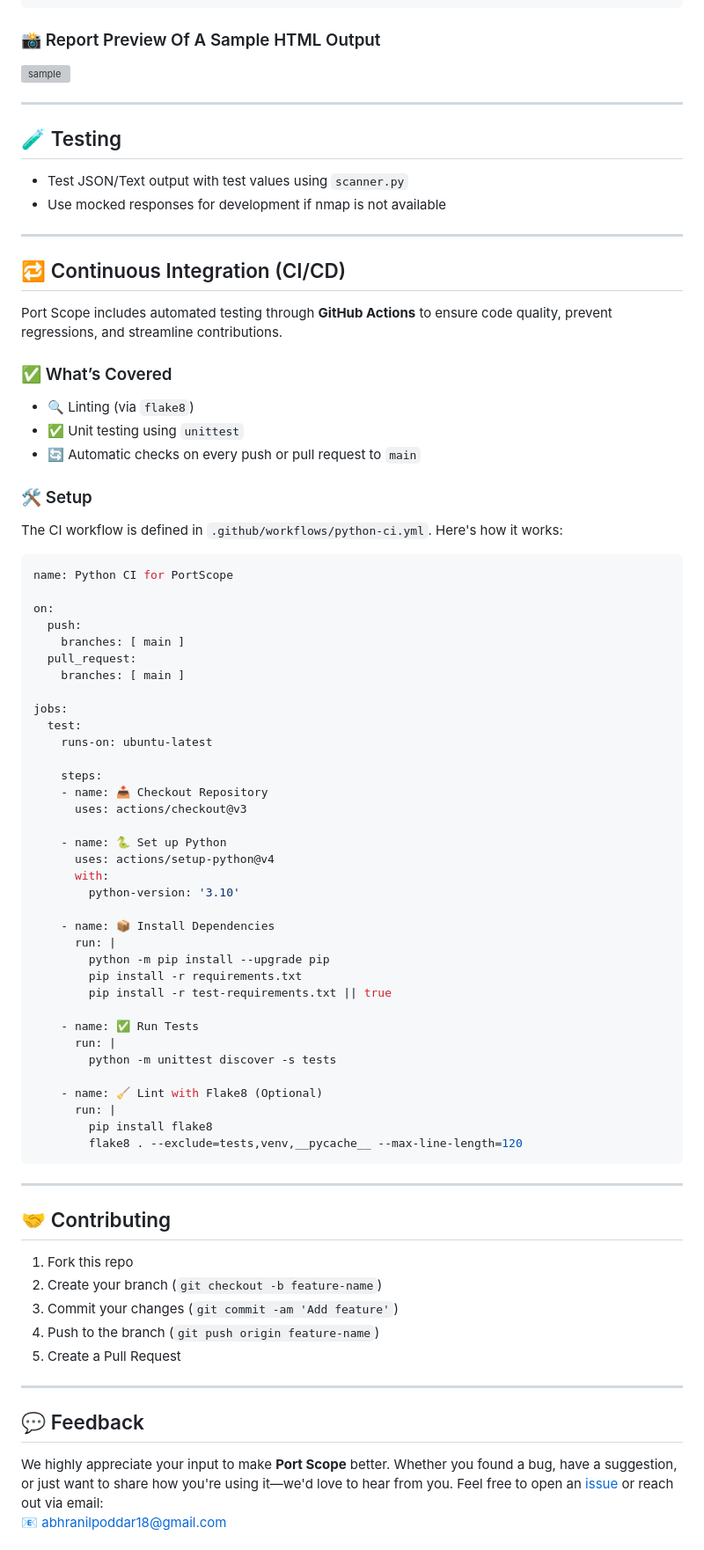
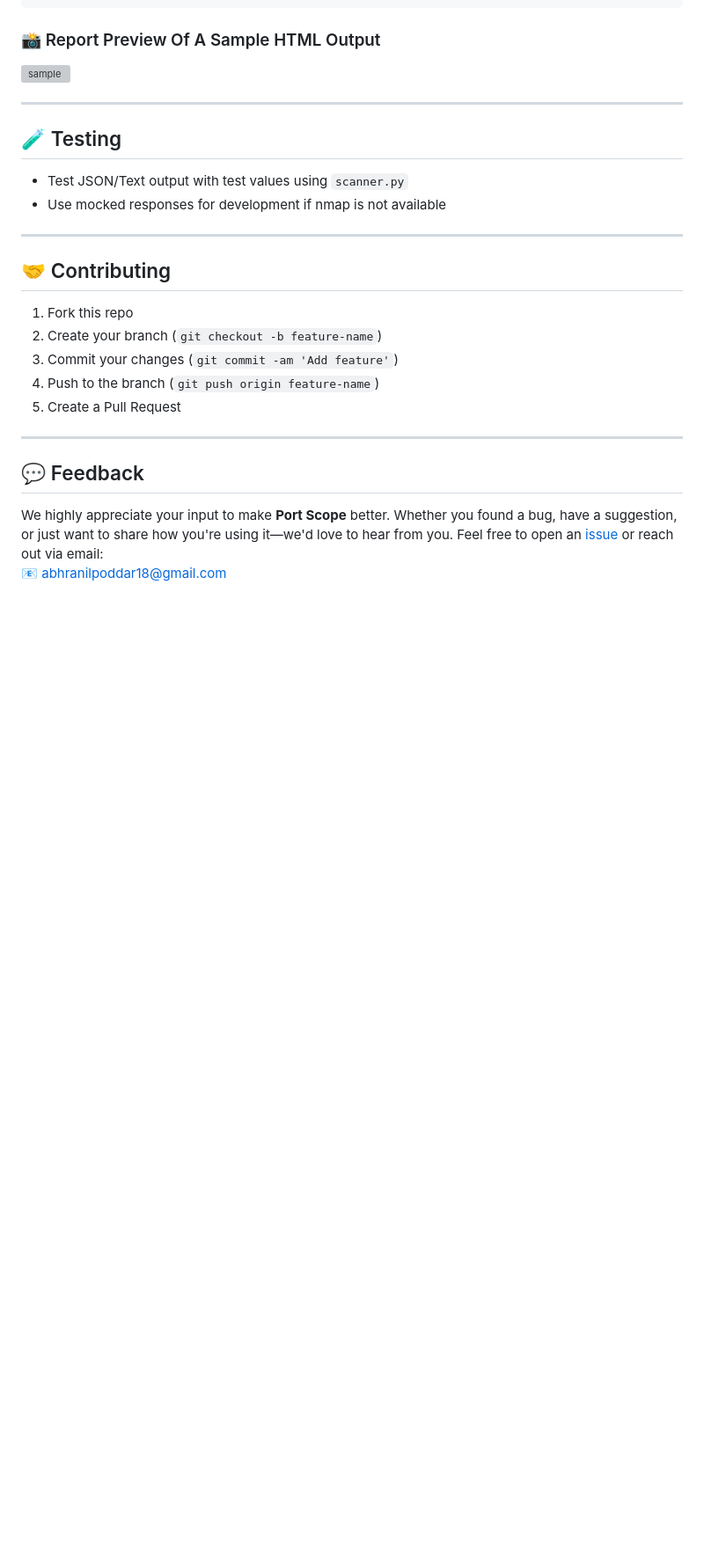
Before and after one commit to Abhranil2003/Port-Scope, a Markdown page: README.md, the part around the change printed below. Shown: that part at 88% size. GitHub-like rendering; blank space fills up the shorter version; grey boxes are pictures that could not be loaded.

````diff
--- a/README.md
+++ b/README.md
@@ -183,60 +183,6 @@ python cli.py example.com quick -r csv --repeated --interval 60 --repetitions 3
 
 ---
 
-## 🔁 Continuous Integration (CI/CD)
-
-Port Scope includes automated testing through **GitHub Actions** to ensure code quality, prevent regressions, and streamline contributions.
-
-### ✅ What’s Covered
-
-- 🔍 Linting (via `flake8`)
-- ✅ Unit testing using `unittest`
-- 🔄 Automatic checks on every push or pull request to `main`
-
-### 🛠️ Setup
-
-The CI workflow is defined in `.github/workflows/python-ci.yml`. Here's how it works:
-
-```yaml
-name: Python CI for PortScope
-
-on:
-  push:
-    branches: [ main ]
-  pull_request:
-    branches: [ main ]
-
-jobs:
-  test:
-    runs-on: ubuntu-latest
-
-    steps:
-    - name: 📥 Checkout Repository
-      uses: actions/checkout@v3
-
-    - name: 🐍 Set up Python
-      uses: actions/setup-python@v4
-      with:
-        python-version: '3.10'
-
-    - name: 📦 Install Dependencies
-      run: |
-        python -m pip install --upgrade pip
-        pip install -r requirements.txt
-        pip install -r test-requirements.txt || true
-
-    - name: ✅ Run Tests
-      run: |
-        python -m unittest discover -s tests
-
-    - name: 🧹 Lint with Flake8 (Optional)
-      run: |
-        pip install flake8
-        flake8 . --exclude=tests,venv,__pycache__ --max-line-length=120
-```
-
----
-
 ## 🤝 Contributing
 
 1. Fork this repo
````
Also changed, not shown: other parts of README.md (+1 -1 lines).
